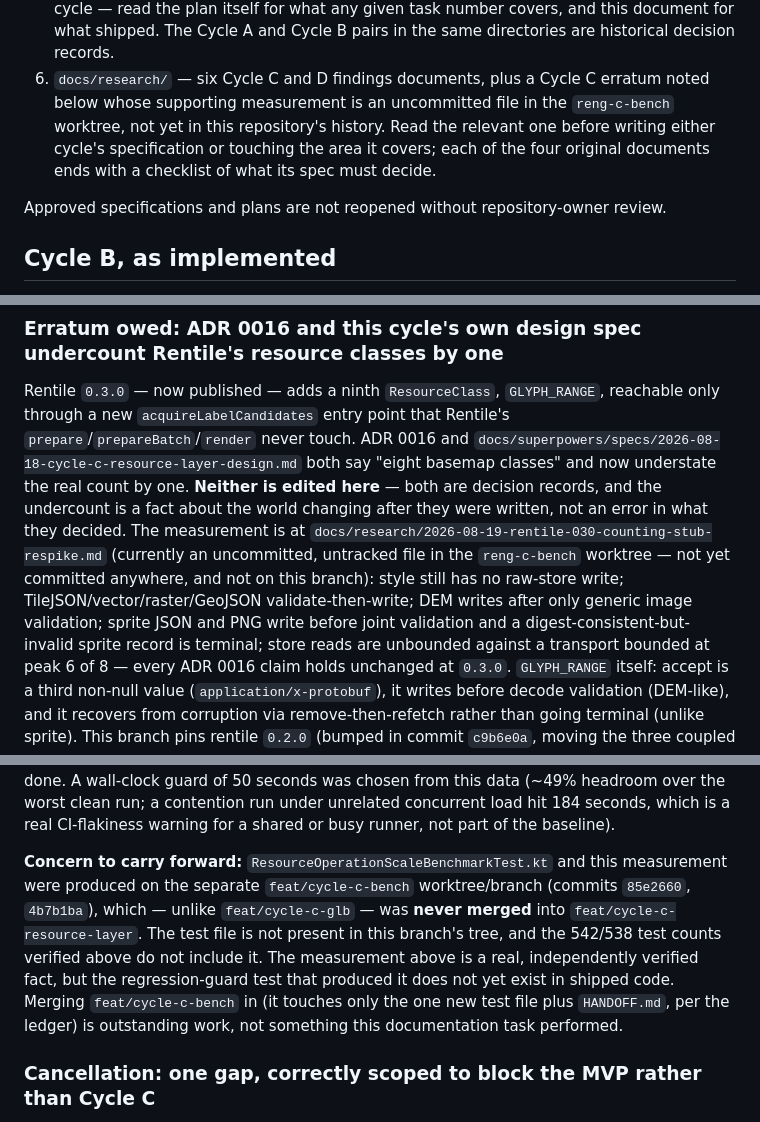
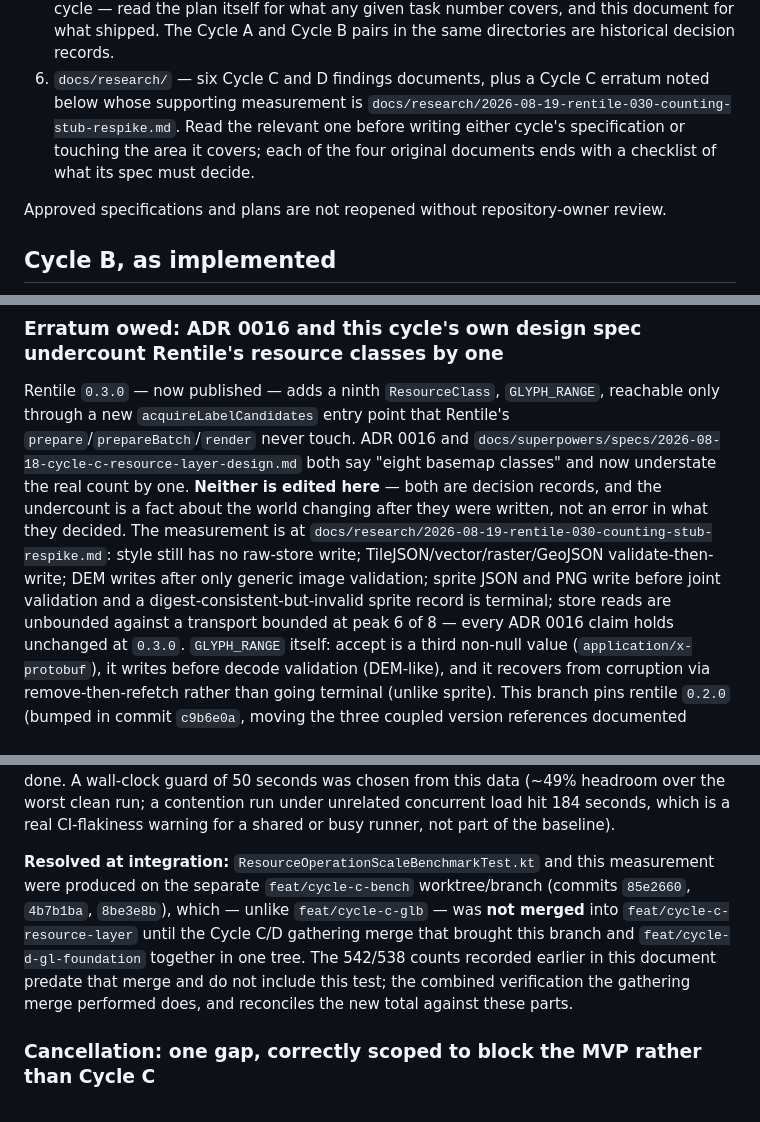
Before and after one commit to rohittp0/RenG, a Markdown page: HANDOFF.md, 3 parts joined by grey strips. Drawn GitHub-style.

Commit message:
docs: reconcile HANDOFF's stranded-benchmark notes after merging feat/cycle-c-bench
The bench branch is now merged, so the passages describing
ResourceOperationScaleBenchmarkTest.kt and its supporting research doc as
uncommitted/unmerged are stale. Point at the committed research doc and mark
the "stranded benchmark" concern resolved by this integration.

```diff
--- a/HANDOFF.md
+++ b/HANDOFF.md
@@ -31,10 +31,9 @@ immutably. Nothing about that has happened.
    task number covers, and this document for what shipped. The Cycle A and Cycle B pairs in the same
    directories are historical decision records.
 6. `docs/research/` — six Cycle C and D findings documents, plus a Cycle C erratum noted below whose
-   supporting measurement is an uncommitted file in the `reng-c-bench` worktree, not yet in this
-   repository's history. Read the relevant one before writing
-   either cycle's specification or touching the area it covers; each of the four original documents ends
-   with a checklist of what its spec must decide.
+   supporting measurement is `docs/research/2026-08-19-rentile-030-counting-stub-respike.md`. Read the
+   relevant one before writing either cycle's specification or touching the area it covers; each of the
+   four original documents ends with a checklist of what its spec must decide.
 
 Approved specifications and plans are not reopened without repository-owner review.
 
@@ -268,11 +267,10 @@ Rentile `0.3.0` — now published — adds a ninth `ResourceClass`, `GLYPH_RANGE
 and `docs/superpowers/specs/2026-08-18-cycle-c-resource-layer-design.md` both say "eight basemap classes"
 and now understate the real count by one. **Neither is edited here** — both are decision records, and the
 undercount is a fact about the world changing after they were written, not an error in what they decided.
-The measurement is at `docs/research/2026-08-19-rentile-030-counting-stub-respike.md` (currently an
-uncommitted, untracked file in the `reng-c-bench` worktree — not yet committed anywhere, and not on this
-branch): style still has no raw-store write;
-TileJSON/vector/raster/GeoJSON validate-then-write; DEM writes after only generic image validation; sprite
-JSON and PNG write before joint validation and a digest-consistent-but-invalid sprite record is terminal;
+The measurement is at `docs/research/2026-08-19-rentile-030-counting-stub-respike.md`: style still has no
+raw-store write; TileJSON/vector/raster/GeoJSON validate-then-write; DEM writes after only generic image
+validation; sprite JSON and PNG write before joint validation and a digest-consistent-but-invalid sprite
+record is terminal;
 store reads are unbounded against a transport bounded at peak 6 of 8 — every ADR 0016 claim holds unchanged
 at `0.3.0`. `GLYPH_RANGE` itself: accept is a third non-null value (`application/x-protobuf`), it writes
 before decode validation (DEM-like), and it recovers from corruption via remove-then-refetch rather than
@@ -318,13 +316,12 @@ sets, and only the measurement half is done. A wall-clock guard of 50 seconds wa
 (~49% headroom over the worst clean run; a contention run under unrelated concurrent load hit 184 seconds,
 which is a real CI-flakiness warning for a shared or busy runner, not part of the baseline).
 
-**Concern to carry forward:** `ResourceOperationScaleBenchmarkTest.kt` and this measurement were produced on
-the separate `feat/cycle-c-bench` worktree/branch (commits `85e2660`, `4b7b1ba`), which — unlike
-`feat/cycle-c-glb` — was **never merged** into `feat/cycle-c-resource-layer`. The test file is not present
-in this branch's tree, and the 542/538 test counts verified above do not include it. The measurement above
-is a real, independently verified fact, but the regression-guard test that produced it does not yet exist
-in shipped code. Merging `feat/cycle-c-bench` in (it touches only the one new test file plus `HANDOFF.md`,
-per the ledger) is outstanding work, not something this documentation task performed.
+**Resolved at integration:** `ResourceOperationScaleBenchmarkTest.kt` and this measurement were produced on
+the separate `feat/cycle-c-bench` worktree/branch (commits `85e2660`, `4b7b1ba`, `8be3e8b`), which —
+unlike `feat/cycle-c-glb` — was **not merged** into `feat/cycle-c-resource-layer` until the Cycle C/D
+gathering merge that brought this branch and `feat/cycle-d-gl-foundation` together in one tree. The 542/538
+counts recorded earlier in this document predate that merge and do not include this test; the combined
+verification the gathering merge performed does, and reconciles the new total against these parts.
 
 ### Cancellation: one gap, correctly scoped to block the MVP rather than Cycle C
 
```
